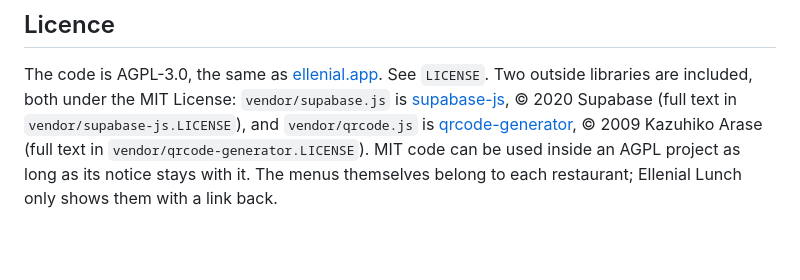
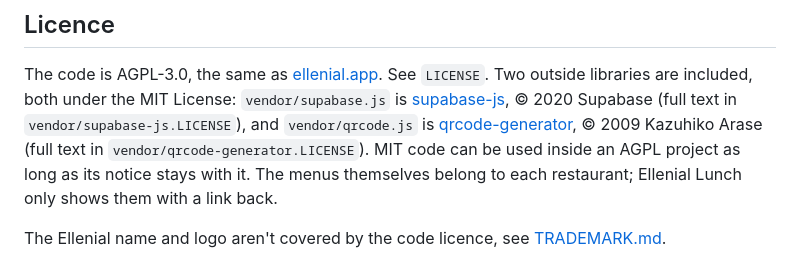
Before and after one commit to phoenixcyberpunk/ellenial-luncheon, a Markdown page: README.md, the part around the change. Rendered like a GitHub page; blank space fills up the shorter version.

Commit message:
Add TRADEMARK.md: the code is open, the Ellenial name and logo are not
Co-Authored-By: Claude Opus 5.5 <noreply@anthropic.com>
Claude-Session: https://claude.ai/code/session_01SaFbPBmVJ62BDSCE3xbPMz

```diff
--- a/README.md
+++ b/README.md
@@ -106,3 +106,5 @@ The reader fetches each page a few times per weekday morning, identifies itself,
 ## Licence
 
 The code is AGPL-3.0, the same as [ellenial.app](https://github.com/phoenixcyberpunk/ellenial). See `LICENSE`. Two outside libraries are included, both under the MIT License: `vendor/supabase.js` is [supabase-js](https://github.com/supabase/supabase-js), © 2020 Supabase (full text in `vendor/supabase-js.LICENSE`), and `vendor/qrcode.js` is [qrcode-generator](https://github.com/kazuhikoarase/qrcode-generator), © 2009 Kazuhiko Arase (full text in `vendor/qrcode-generator.LICENSE`). MIT code can be used inside an AGPL project as long as its notice stays with it. The menus themselves belong to each restaurant; Ellenial Lunch only shows them with a link back.
+
+The Ellenial name and logo aren't covered by the code licence, see [TRADEMARK.md](TRADEMARK.md).
```
Also changed, not shown: TRADEMARK.md (added, +19 -0 lines).
